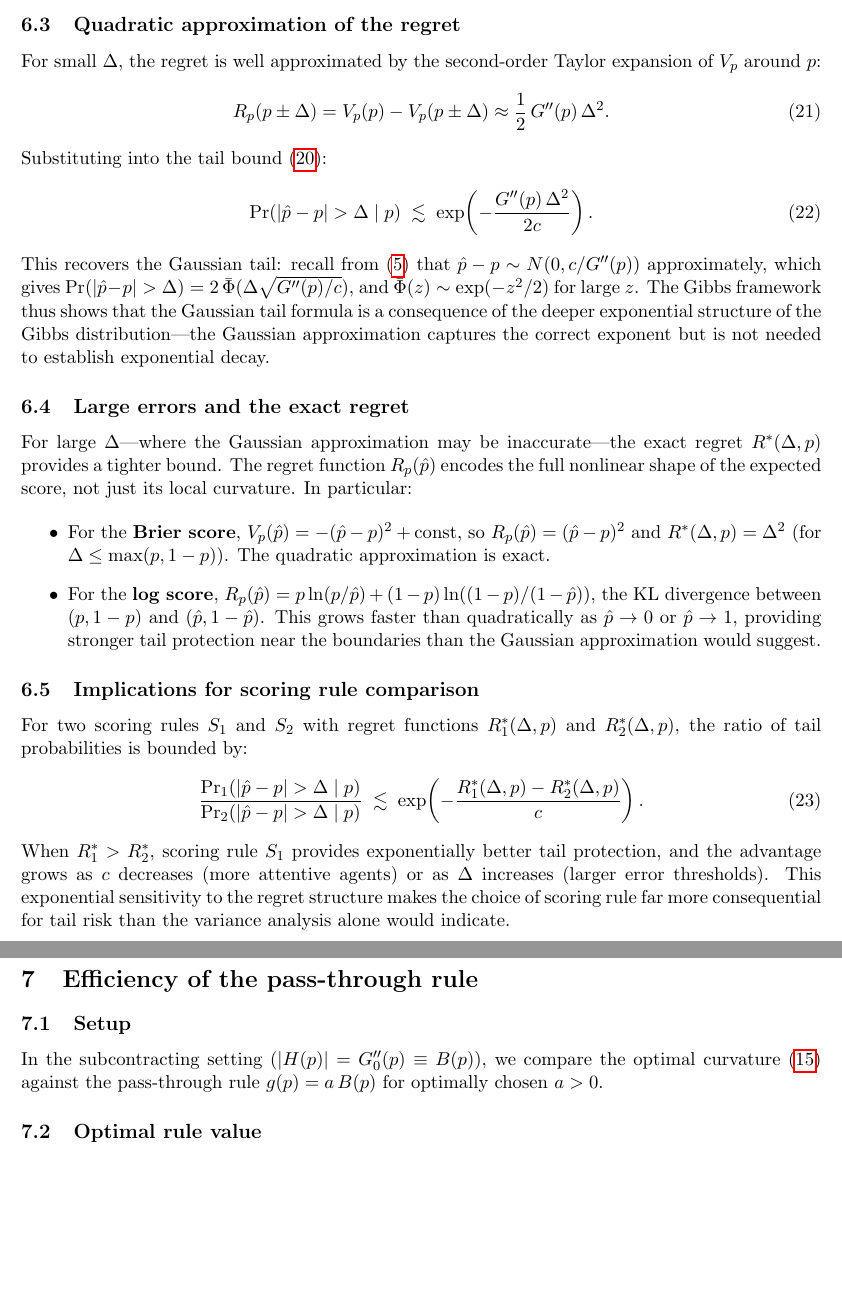
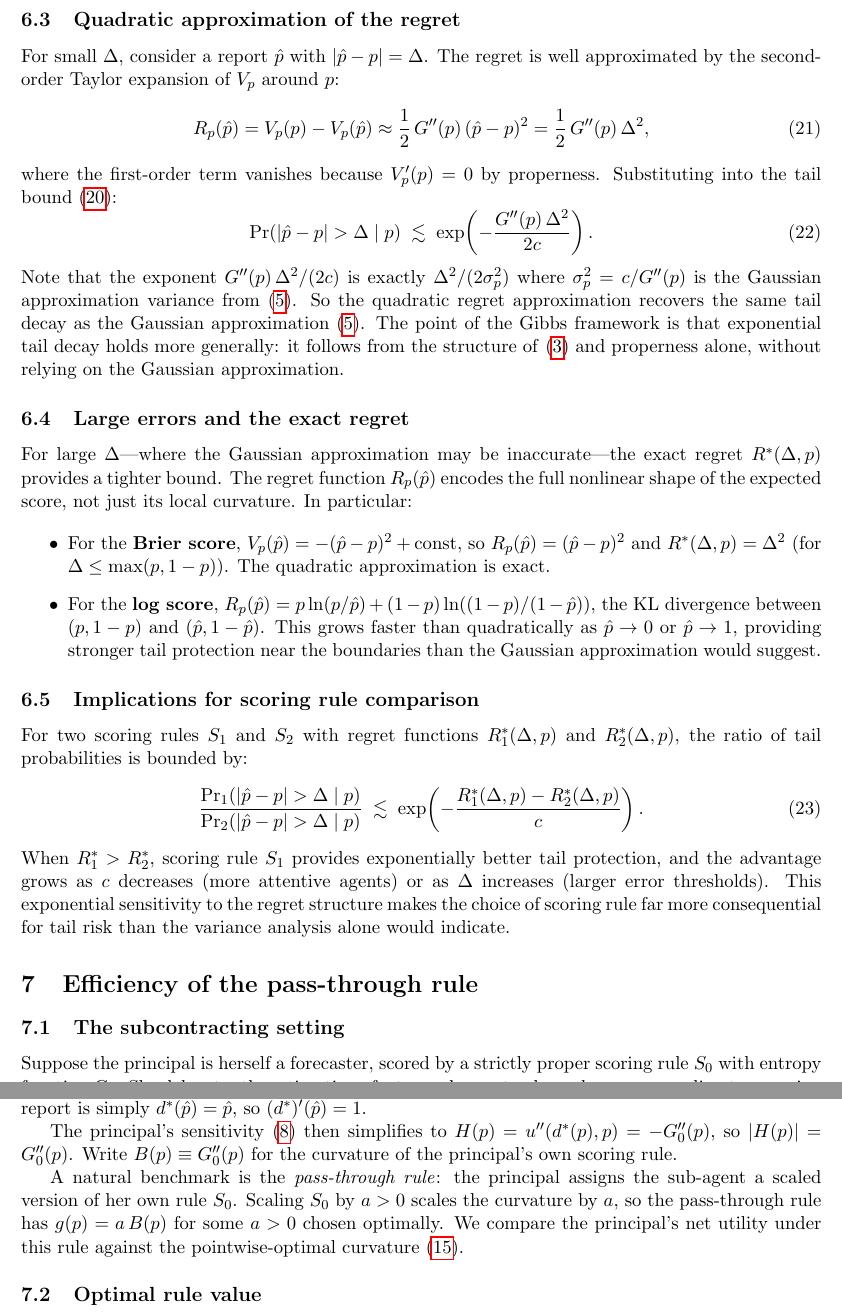
Before and after one commit to sanyerr/msc-thesis, a LaTeX document (rational_inattention_model.tex): two parts of pages 12 and 13 of 15 before the commit and two parts of pages 13 and 14 of 16 after it, joined at a grey line, cut so that both start at the same text, the shorter picture padded with empty space. The pictures show the PDF file rational_inattention_model.pdf that the author committed with the source.

Commit message:
cleaned it up

```diff
--- a/rational_inattention_model.tex
+++ b/rational_inattention_model.tex
@@ -364,0 +367 @@ The argument is identical to the additive noise case. Define $G^*(p) = \int_0^1
+G^*(p) = \int_0^1 K(p,t)\,g^*(t)\,dt,
@@ -364,0 +385 @@ The argument is identical to the additive noise case. Define $G^*(p) = \int_0^1
+S^*(\hat{p},1) = G^*(\hat{p}) + (1-\hat{p})\,(G^*)'(\hat{p}), \qquad S^*(\hat{p},0) = G^*(\hat{p}) - \hat{p}\,(G^*)'(\hat{p}).
@@ -378,7 +401,11 @@ with equality only at $\hat{p} = p$. The regret $R_p(\hat{p})$ measures the expe
 
 \subsection{Exponential tail bound}
 
-Under the Gibbs distribution~\eqref{eq:gibbs-scoring}, the conditional probability of a reporting error exceeding $\Delta > 0$, given the true state $p$, is:
+The tail probability of a reporting error exceeding $\Delta > 0$ is obtained by integrating the Gibbs distribution~\eqref{eq:gibbs-scoring} over the error region:
+\[
+\Pr(|\hat{p} - p| > \Delta \mid p) = \int_{|\hat{p}-p|>\Delta} \pi^*(\hat{p} \mid p)\,d\hat{p} = \int_{|\hat{p}-p|>\Delta} \frac{q(\hat{p})\,\exp(V_p(\hat{p})/c)}{Z(p)}\,d\hat{p}.
+\]
+Since the normalizing constant is $Z(p) = \int_0^1 q(\hat{p})\,\exp(V_p(\hat{p})/c)\,d\hat{p}$, this becomes:
 \begin{equation}\label{eq:tail-exact-integral}
 \Pr(|\hat{p} - p| > \Delta \mid p) = \frac{\int_{|\hat{p}-p|>\Delta} q(\hat{p})\,\exp(V_p(\hat{p})/c)\,d\hat{p}}{\int_0^1 q(\hat{p})\,\exp(V_p(\hat{p})/c)\,d\hat{p}}.
 \end{equation}
@@ -429,15 +456,16 @@ The bound~\eqref{eq:tail-bound} has several notable features:
 
 \subsection{Quadratic approximation of the regret}
 
-For small $\Delta$, the regret is well approximated by the second-order Taylor expansion of $V_p$ around $p$:
+For small $\Delta$, consider a report $\hat{p}$ with $|\hat{p} - p| = \Delta$. The regret is well approximated by the second-order Taylor expansion of $V_p$ around $p$:
 \begin{equation}\label{eq:regret-quadratic}
-R_p(p \pm \Delta) = V_p(p) - V_p(p \pm \Delta) \approx \frac{1}{2}\,G''(p)\,\Delta^2.
+R_p(\hat{p}) = V_p(p) - V_p(\hat{p}) \approx \frac{1}{2}\,G''(p)\,(\hat{p}-p)^2 = \frac{1}{2}\,G''(p)\,\Delta^2,
 \end{equation}
+where the first-order term vanishes because $V_p'(p) = 0$ by properness.
 Substituting into the tail bound~\eqref{eq:tail-bound}:
 \begin{equation}\label{eq:tail-gaussian-recovery}
 \Pr(|\hat{p} - p| > \Delta \mid p) \;\lesssim\; \exp\!\left(-\frac{G''(p)\,\Delta^2}{2c}\right).
 \end{equation}
-This recovers the Gaussian tail: recall from~\eqref{eq:ri-gaussian} that $\hat{p} - p \sim N(0, c/G''(p))$ approximately, which gives $\Pr(|\hat{p}-p|>\Delta) = 2\,\bar{\Phi}(\Delta\sqrt{G''(p)/c})$, and $\bar{\Phi}(z) \sim \exp(-z^2/2)$ for large $z$. The Gibbs framework thus shows that the Gaussian tail formula is a consequence of the deeper exponential structure of the Gibbs distribution---the Gaussian approximation captures the correct exponent but is not needed to establish exponential decay.
+Note that the exponent $G''(p)\,\Delta^2/(2c)$ is exactly $\Delta^2/(2\sigma^2_p)$ where $\sigma^2_p = c/G''(p)$ is the Gaussian approximation variance from~\eqref{eq:ri-gaussian}. So the quadratic regret approximation recovers the same tail decay as the Gaussian approximation~\eqref{eq:ri-gaussian}. The point of the Gibbs framework is that exponential tail decay holds more generally: it follows from the structure of~\eqref{eq:gibbs-scoring} and properness alone, without relying on the Gaussian approximation.
 
 \subsection{Large errors and the exact regret}
 
@@ -460,9 +488,13 @@ When $R^*_1 > R^*_2$, scoring rule $S_1$ provides exponentially better tail prot
 
 \section{Efficiency of the pass-through rule}
 
-\subsection{Setup}
+\subsection{The subcontracting setting}
 
-In the subcontracting setting ($|H(p)| = G_0''(p) \equiv B(p)$), we compare the optimal curvature~\eqref{eq:ri-optimal-curvature} against the pass-through rule $g(p) = a\,B(p)$ for optimally chosen $a > 0$.
+Suppose the principal is herself a forecaster, scored by a strictly proper scoring rule $S_0$ with entropy function $G_0$. She delegates the estimation of $p$ to a sub-agent, whom she pays according to a scoring rule $S$ of her choice. Her utility function is $u(d,x) = S_0(d,x)$, where $d$ is the report she submits to the meta-principal. Since $S_0$ is strictly proper, the principal's optimal decision given the agent's report is simply $d^*(\hat{p}) = \hat{p}$, so $(d^*)'(\hat{p}) = 1$.
+
+The principal's sensitivity~\eqref{eq:H-def} then simplifies to $H(p) = u''(d^*(p),p) = -G_0''(p)$, so $|H(p)| = G_0''(p)$. Write $B(p) \equiv G_0''(p)$ for the curvature of the principal's own scoring rule.
+
+A natural benchmark is the \emph{pass-through rule}: the principal assigns the sub-agent a scaled version of her own rule $S_0$. Scaling $S_0$ by $a > 0$ scales the curvature by $a$, so the pass-through rule has $g(p) = a\,B(p)$ for some $a > 0$ chosen optimally. We compare the principal's net utility under this rule against the pointwise-optimal curvature~\eqref{eq:ri-optimal-curvature}.
 
 \subsection{Optimal rule value}
 
@@ -495 +527,2 @@ where we used $\int f = 1$. By the Cauchy--Schwarz inequality applied to $\int \
 \[
+\left(\int_0^1 \sqrt{B\,f\,\phi}\;dp\right)^2 \leq \int_0^1 B\,\phi\,dp.
```
Also changed, not shown: rational_inattention_model.pdf, rational_inattention_model.tex (36 more changed lines).
